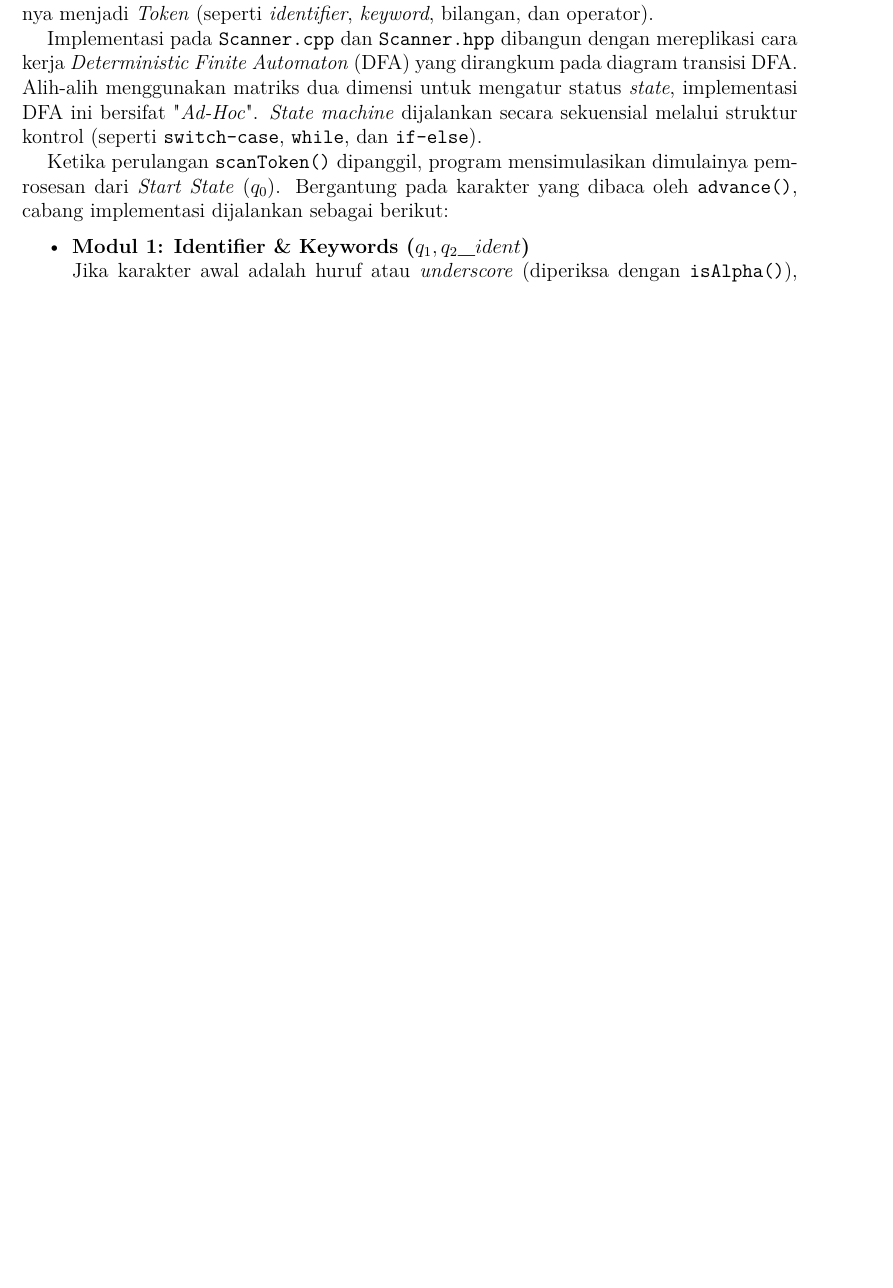
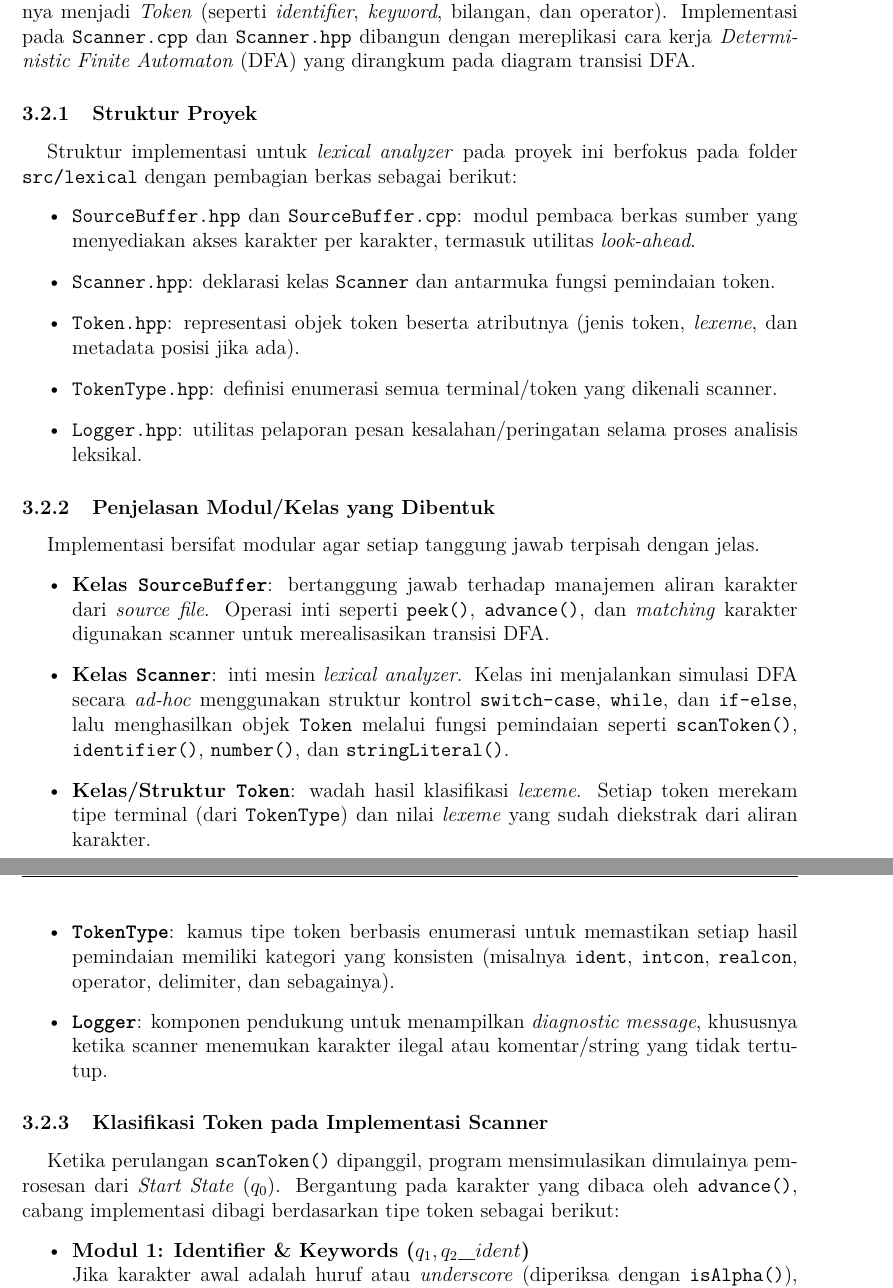
Before and after one commit to nicholaswisee/HBB-Tubes-IF2224-2026, a LaTeX document (doc/main.tex): part of page 7 of 12 before the commit and two parts of pages 7 and 8 of 13 after it, the two joined at a grey line, cut so that both start at the same text, the shorter picture padded with empty space. Compiled offline with pdfLaTeX.

Commit message:
update implementasi

```diff
--- a/doc/main.tex
+++ b/doc/main.tex
@@ -369,11 +369,33 @@ hingga menghasilkan klasifikasi \textit{token} yang tepat.
 
 \subsection{Implementasi Program (Lexical Analyzer)}
 
-Tahapan pertama dalam \textit{compiler} ini adalah \textit{Lexical Analyzer} (Scanner) yang bertugas membaca \textit{source code} karakter demi karakter dari \texttt{SourceBuffer} dan mengelompokkannya menjadi \textit{Token} (seperti \textit{identifier}, \textit{keyword}, bilangan, dan operator).
+Tahapan pertama dalam \textit{compiler} ini adalah \textit{Lexical Analyzer} (Scanner) yang bertugas membaca \textit{source code} karakter demi karakter dari \texttt{SourceBuffer} dan mengelompokkannya menjadi \textit{Token} (seperti \textit{identifier}, \textit{keyword}, bilangan, dan operator). Implementasi pada \texttt{Scanner.cpp} dan \texttt{Scanner.hpp} dibangun dengan mereplikasi cara kerja \textit{Deterministic Finite Automaton} (DFA) yang dirangkum pada diagram transisi DFA.
 
-Implementasi pada \texttt{Scanner.cpp} dan \texttt{Scanner.hpp} dibangun dengan mereplikasi cara kerja \textit{Deterministic Finite Automaton} (DFA) yang dirangkum pada diagram transisi DFA. Alih-alih menggunakan matriks dua dimensi untuk mengatur status \textit{state}, implementasi DFA ini bersifat "\textit{Ad-Hoc}". \textit{State machine} dijalankan secara sekuensial melalui struktur kontrol (seperti \texttt{switch-case}, \texttt{while}, dan \texttt{if-else}).
+\subsubsection{Struktur Proyek}
 
-Ketika perulangan \texttt{scanToken()} dipanggil, program mensimulasikan dimulainya pemrosesan dari \textit{Start State} ($q_0$). Bergantung pada karakter yang dibaca oleh \texttt{advance()}, cabang implementasi dijalankan sebagai berikut:
+Struktur implementasi untuk \textit{lexical analyzer} pada proyek ini berfokus pada folder \texttt{src/lexical} dengan pembagian berkas sebagai berikut:
+\begin{itemize}
+  \item \texttt{SourceBuffer.hpp} dan \texttt{SourceBuffer.cpp}: modul pembaca berkas sumber yang menyediakan akses karakter per karakter, termasuk utilitas \textit{look-ahead}.
+  \item \texttt{Scanner.hpp}: deklarasi kelas \texttt{Scanner} dan antarmuka fungsi pemindaian token.
+  \item \texttt{Token.hpp}: representasi objek token beserta atributnya (jenis token, \textit{lexeme}, dan metadata posisi jika ada).
+  \item \texttt{TokenType.hpp}: definisi enumerasi semua terminal/token yang dikenali scanner.
+  \item \texttt{Logger.hpp}: utilitas pelaporan pesan kesalahan/peringatan selama proses analisis leksikal.
+\end{itemize}
+
+\subsubsection{Penjelasan Modul/Kelas yang Dibentuk}
+
+Implementasi bersifat modular agar setiap tanggung jawab terpisah dengan jelas.
+\begin{itemize}
+  \item \textbf{Kelas \texttt{SourceBuffer}}: bertanggung jawab terhadap manajemen aliran karakter dari \textit{source file}. Operasi inti seperti \texttt{peek()}, \texttt{advance()}, dan \textit{matching} karakter digunakan scanner untuk merealisasikan transisi DFA.
+  \item \textbf{Kelas \texttt{Scanner}}: inti mesin \textit{lexical analyzer}. Kelas ini menjalankan simulasi DFA secara \textit{ad-hoc} menggunakan struktur kontrol \texttt{switch-case}, \texttt{while}, dan \texttt{if-else}, lalu menghasilkan objek \texttt{Token} melalui fungsi pemindaian seperti \texttt{scanToken()}, \texttt{identifier()}, \texttt{number()}, dan \texttt{stringLiteral()}.
+  \item \textbf{Kelas/Struktur \texttt{Token}}: wadah hasil klasifikasi \textit{lexeme}. Setiap token merekam tipe terminal (dari \texttt{TokenType}) dan nilai \textit{lexeme} yang sudah diekstrak dari aliran karakter.
+  \item \textbf{\texttt{TokenType}}: kamus tipe token berbasis enumerasi untuk memastikan setiap hasil pemindaian memiliki kategori yang konsisten (misalnya \texttt{ident}, \texttt{intcon}, \texttt{realcon}, operator, delimiter, dan sebagainya).
+  \item \textbf{\texttt{Logger}}: komponen pendukung untuk menampilkan \textit{diagnostic message}, khususnya ketika scanner menemukan karakter ilegal atau komentar/string yang tidak tertutup.
+\end{itemize}
+
+\subsubsection{Klasifikasi Token pada Implementasi Scanner}
+
+Ketika perulangan \texttt{scanToken()} dipanggil, program mensimulasikan dimulainya pemrosesan dari \textit{Start State} ($q_0$). Bergantung pada karakter yang dibaca oleh \texttt{advance()}, cabang implementasi dibagi berdasarkan tipe token sebagai berikut:
 
 \begin{itemize}
     \item \textbf{Modul 1: Identifier \& Keywords ($q_1, q_2\_ident$)}\\
```
Also changed, not shown: doc/main.pdf.
